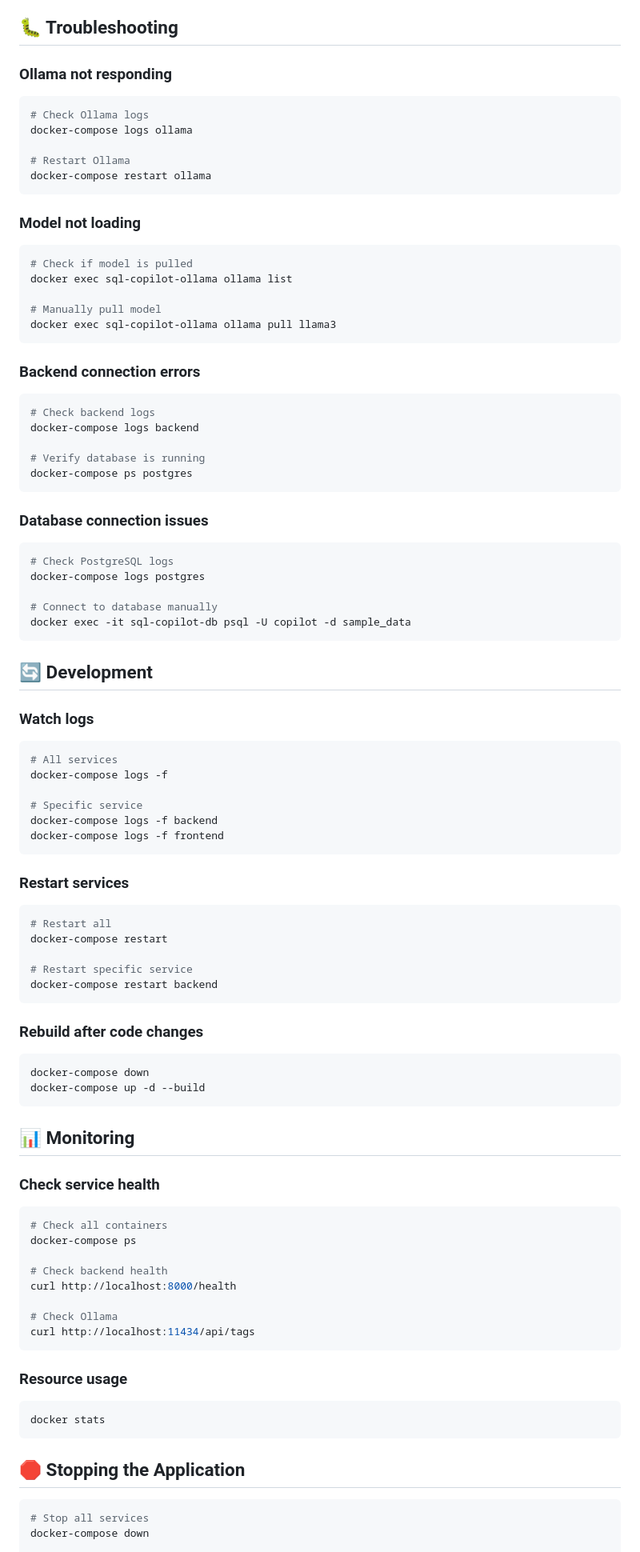
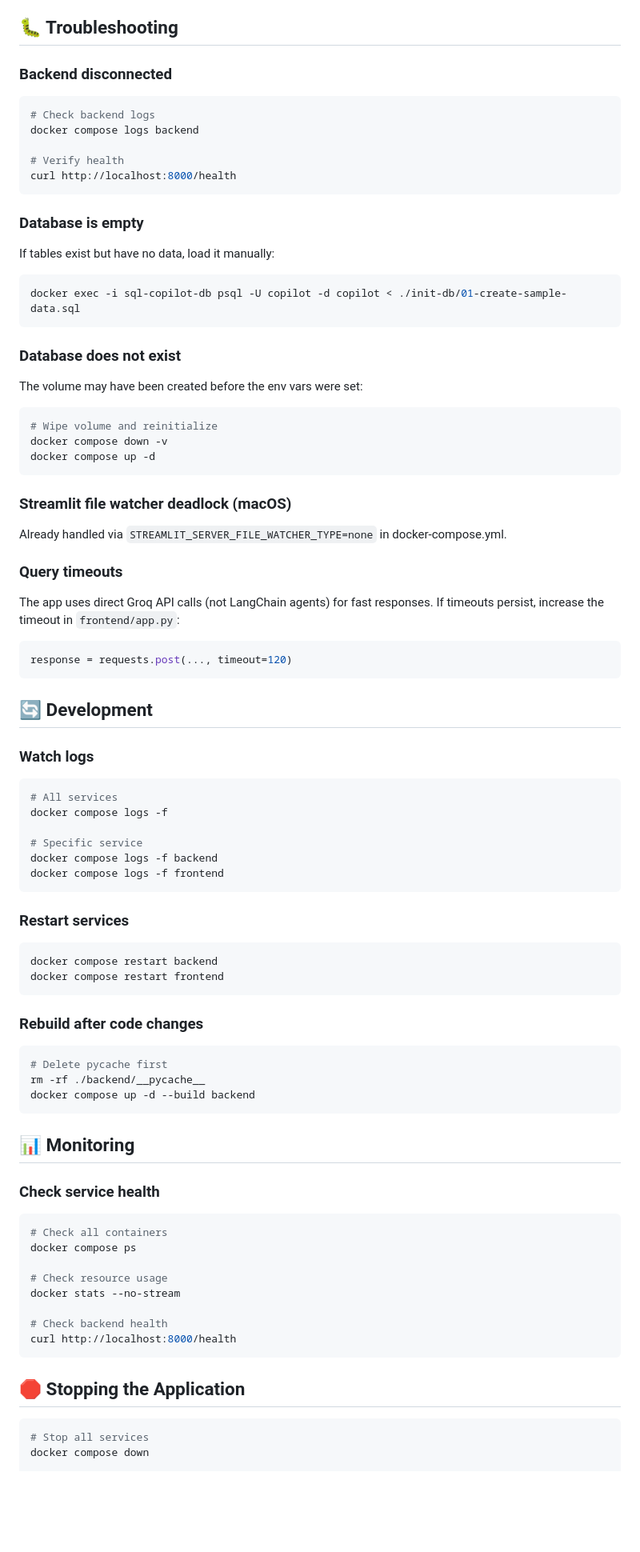
Before and after one commit to data-akiran/data-akiran, a Markdown page: llm-sql-copilot/README.md, the part around one of its changes. Shown at 80% size. Drawn GitHub-style; blank space fills up the shorter version.

````diff
--- a/llm-sql-copilot/README.md
+++ b/llm-sql-copilot/README.md
@@ -149,40 +158,36 @@ Once running, visit http://localhost:8000/docs for interactive API documentation
 
 ## 🐛 Troubleshooting
 
-### Ollama not responding
+### Backend disconnected
 ```bash
-# Check Ollama logs
-docker-compose logs ollama
+# Check backend logs
+docker compose logs backend
 
-# Restart Ollama
-docker-compose restart ollama
+# Verify health
+curl http://localhost:8000/health
 ```
 
-### Model not loading
+### Database is empty
+If tables exist but have no data, load it manually:
 ```bash
-# Check if model is pulled
-docker exec sql-copilot-ollama ollama list
-
-# Manually pull model
-docker exec sql-copilot-ollama ollama pull llama3
+docker exec -i sql-copilot-db psql -U copilot -d copilot < ./init-db/01-create-sample-data.sql
 ```
 
-### Backend connection errors
+### Database does not exist
+The volume may have been created before the env vars were set:
 ```bash
-# Check backend logs
-docker-compose logs backend
-
-# Verify database is running
-docker-compose ps postgres
+# Wipe volume and reinitialize
+docker compose down -v
+docker compose up -d
 ```
 
-### Database connection issues
-```bash
-# Check PostgreSQL logs
-docker-compose logs postgres
+### Streamlit file watcher deadlock (macOS)
+Already handled via `STREAMLIT_SERVER_FILE_WATCHER_TYPE=none` in docker-compose.yml.
 
-# Connect to database manually
-docker exec -it sql-copilot-db psql -U copilot -d sample_data
+### Query timeouts
+The app uses direct Groq API calls (not LangChain agents) for fast responses. If timeouts persist, increase the timeout in `frontend/app.py`:
+```python
+response = requests.post(..., timeout=120)
 ```
 
 ## 🔄 Development
@@ -190,26 +195,24 @@ docker exec -it sql-copilot-db psql -U copilot -d sample_data
 ### Watch logs
 ```bash
 # All services
-docker-compose logs -f
+docker compose logs -f
 
 # Specific service
-docker-compose logs -f backend
-docker-compose logs -f frontend
+docker compose logs -f backend
+docker compose logs -f frontend
 ```
 
 ### Restart services
 ```bash
-# Restart all
-docker-compose restart
-
-# Restart specific service
-docker-compose restart backend
+docker compose restart backend
+docker compose restart frontend
 ```
 
 ### Rebuild after code changes
 ```bash
-docker-compose down
-docker-compose up -d --build
+# Delete pycache first
+rm -rf ./backend/__pycache__
+docker compose up -d --build backend
 ```
 
 ## 📊 Monitoring
@@ -217,24 +220,19 @@ docker-compose up -d --build
 ### Check service health
 ```bash
 # Check all containers
-docker-compose ps
+docker compose ps
+
+# Check resource usage
+docker stats --no-stream
 
 # Check backend health
 curl http://localhost:8000/health
-
-# Check Ollama
-curl http://localhost:11434/api/tags
-```
-
-### Resource usage
-```bash
-docker stats
 ```
 
 ## 🛑 Stopping the Application
 
 ```bash
 # Stop all services
-docker-compose down
+docker compose down
 
 # Stop and remove volumes (database data will be lost)
````
Also changed, not shown: other parts of llm-sql-copilot/README.md (+34 -54 lines).
